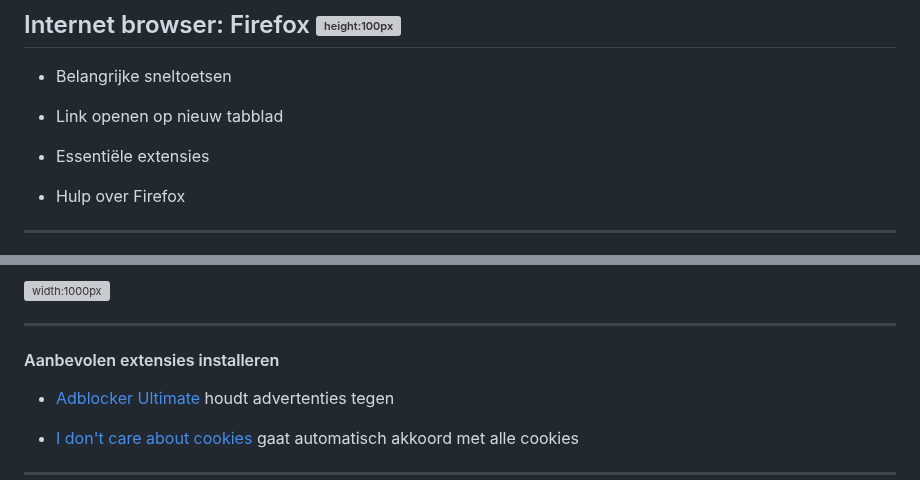
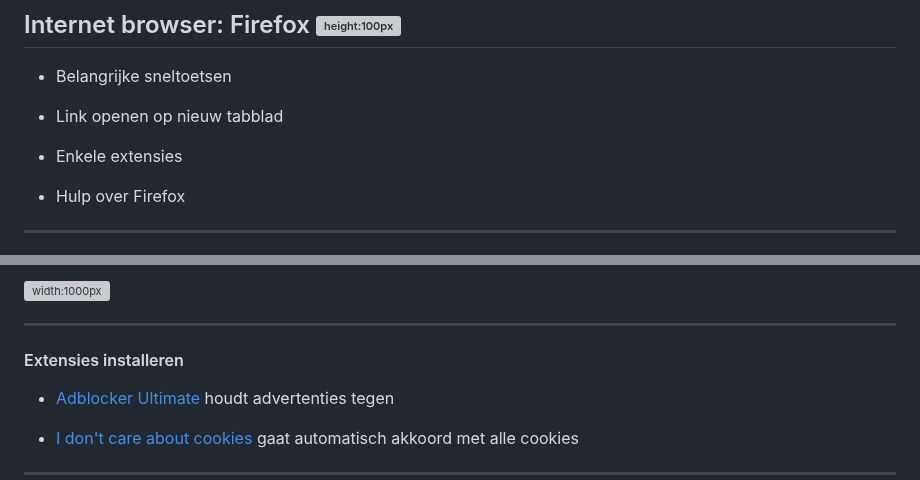
Before and after one commit to slspeek/linux-beginners-cursus, a Markdown page: presentatie/firefox.md, 2 parts joined by grey strips. Drawn GitHub-style; grey boxes are pictures that could not be loaded.

Commit message:
Firefox: Extensies neutraler

```diff
--- a/presentatie/firefox.md
+++ b/presentatie/firefox.md
@@ -9,7 +9,7 @@ title: Firefox
 
 - Link openen op nieuw tabblad
 
-- Essentiële extensies
+- Enkele extensies
 
 - Hulp over Firefox
 ---
@@ -153,7 +153,7 @@ title: Firefox
 ![width:1000px](img/firefox-bladwijzermap-maken-slepen.gif)
 
 ---
-#### Aanbevolen extensies installeren
+#### Extensies installeren
 
 <!-- - [Adblocker for Youtube](https://addons.mozilla.org/nl/firefox/addon/adblock-for-youtube/?utm_source=addons.mozilla.org&utm_medium=referral&utm_content=search) houdt alle advertentie filmpjes tegen op Youtube -->
 
```
Also changed, not shown: samenvatting.md (+1 -1 lines).
